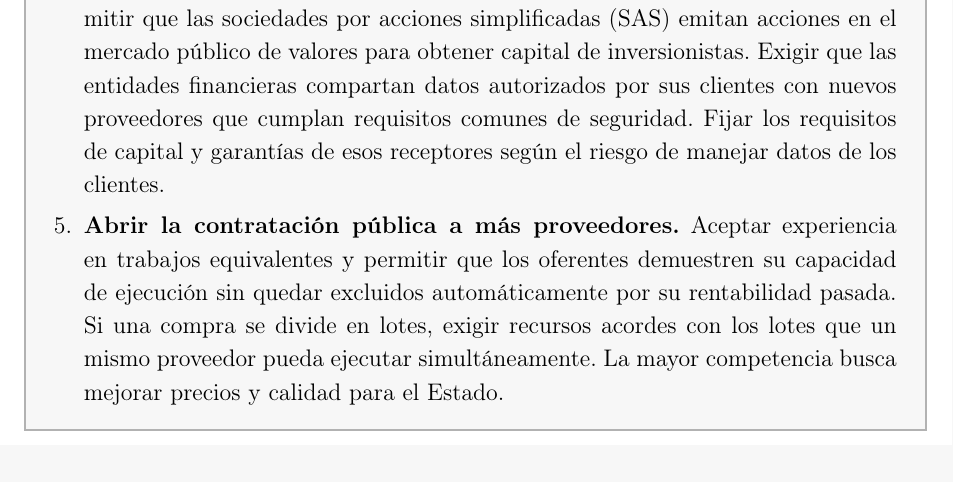
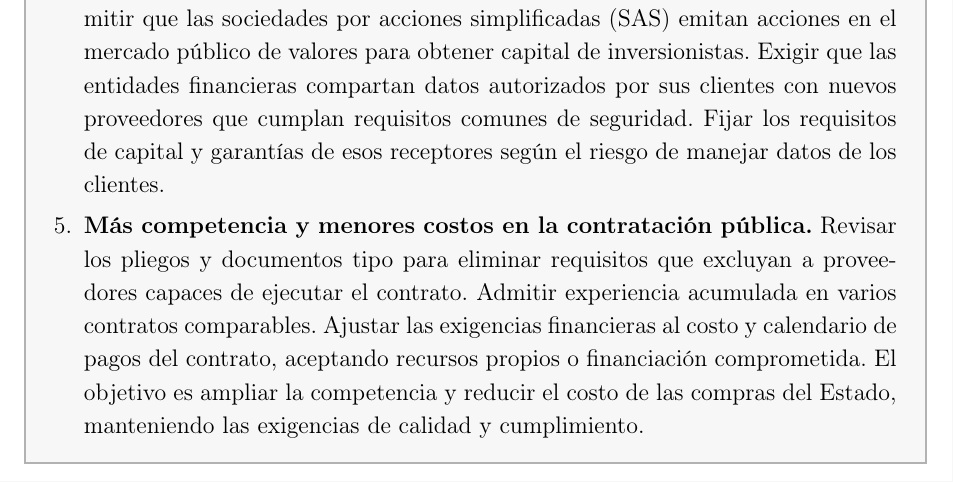
Before and after one commit to oliverpardo1979/Informe-CJC-PND, a LaTeX document (main.tex, which reads Paper/sections/ResumenEjecutivo.tex): part of page 2 of 33, cut so that both start at the same text. Compiled offline with pdfLaTeX.

Commit message:
Aclara la propuesta de contratacion publica en el resumen ejecutivo

```diff
--- a/Paper/sections/ResumenEjecutivo.tex
+++ b/Paper/sections/ResumenEjecutivo.tex
@@ -25,7 +25,7 @@ El Centro Javeriano de Competitividad presenta las siguientes propuestas para el
 % \item \textbf{Reducir trámites y gastos innecesarios del Estado.} Eliminar trámites duplicados y automatizar tareas administrativas y suprimir dependencias o cargos que dejen de requerirse, procurando que no se deteriore la calidad del servicio.
 \item \textbf{Crear centros de formación técnica y tecnológica con dirección pública y empresarial.} Financiar centros con presupuesto y dirección propios, en los que empresas y entidades públicas decidan sobre programas, inversiones y selección del director. La financiación pública provendría del SENA o directamente del Ministerio del Trabajo.
 \item \textbf{Facilitar la financiación empresarial y la competencia financiera.} Permitir que las sociedades por acciones simplificadas (SAS) emitan acciones en el mercado público de valores para obtener capital de inversionistas. Exigir que las entidades financieras compartan datos autorizados por sus clientes con nuevos proveedores que cumplan requisitos comunes de seguridad. Fijar los requisitos de capital y garantías de esos receptores según el riesgo de manejar datos de los clientes.
-\item \textbf{Abrir la contratación pública a más proveedores.} Aceptar experiencia en trabajos equivalentes y permitir que los oferentes demuestren su capacidad de ejecución sin quedar excluidos automáticamente por su rentabilidad pasada. Si una compra se divide en lotes, exigir recursos acordes con los lotes que un mismo proveedor pueda ejecutar simultáneamente. La mayor competencia busca mejorar precios y calidad para el Estado.
+\item \textbf{Más competencia y menores costos en la contratación pública.} Revisar los pliegos y documentos tipo para eliminar requisitos que excluyan a proveedores capaces de ejecutar el contrato. Admitir experiencia acumulada en varios contratos comparables. Ajustar las exigencias financieras al costo y calendario de pagos del contrato, aceptando recursos propios o financiación comprometida. El objetivo es ampliar la competencia y reducir el costo de las compras del Estado, manteniendo las exigencias de calidad y cumplimiento.
 % PROPUESTA SILENCIADA 13+15 - SALARIO MÍNIMO
 % \item \textbf{Salario mínimo de entrada y regla de ajuste anual.} Establecer un piso del 70\% del mínimo general durante los primeros seis meses del primer empleo iniciado entre los 18 y los 24 años, una sola vez por persona. Además, fijar por ley que, si Gobierno, empleadores y trabajadores no acuerdan el aumento anual del mínimo, este sea igual a la inflación de los doce meses terminados en noviembre.
 \end{enumerate}
```
